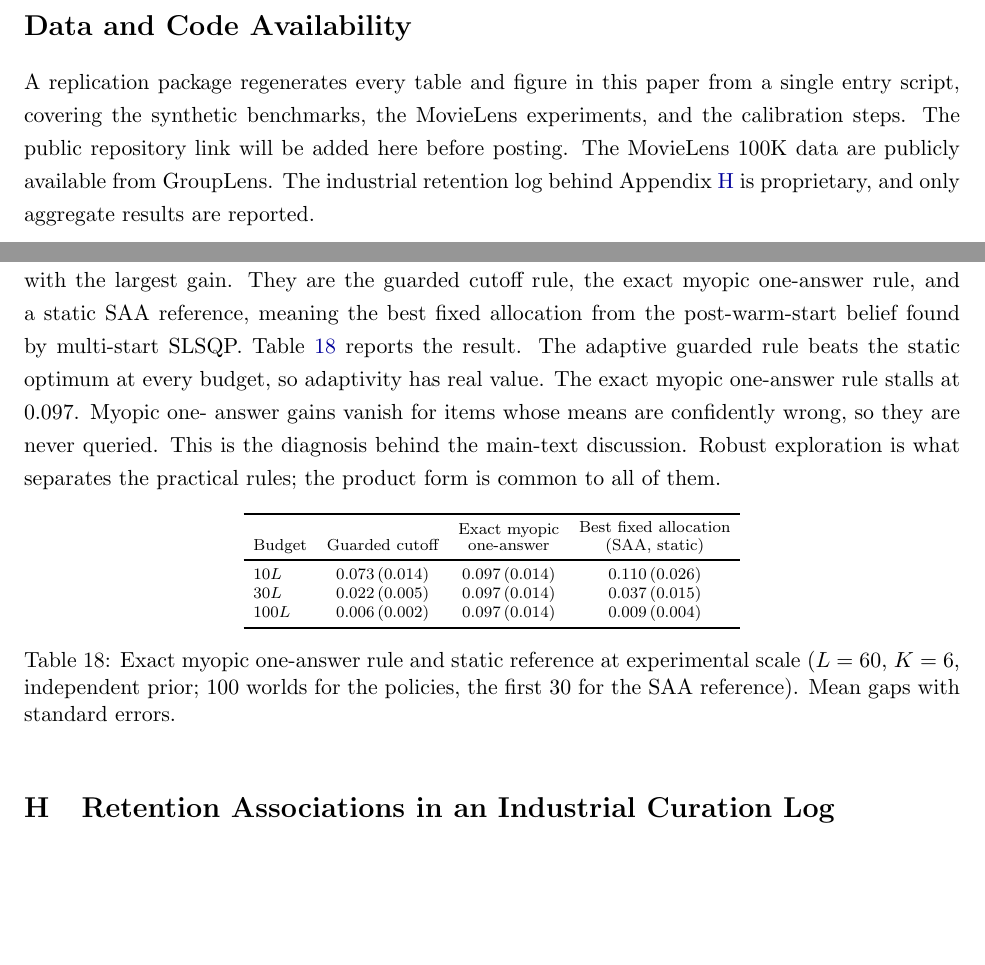
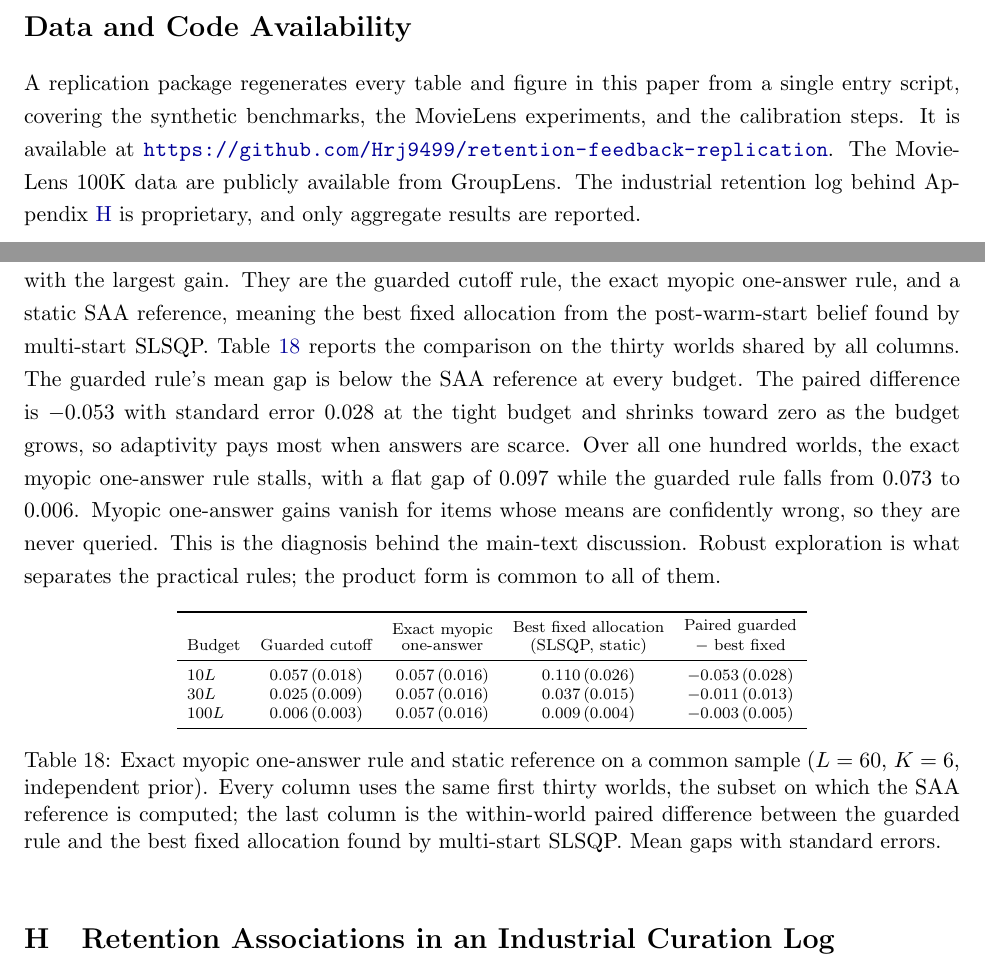
Before and after one commit to Hrj9499/retention-feedback-replication, a LaTeX paper (retention.tex): two parts of pages 27 and 45 of 47, joined at a grey line, cut so that both start at the same text, the shorter picture padded with empty space. Compiled offline with pdfLaTeX.

Commit message:
Update manuscript and exact-rule outputs: paired 30-world SAA comparison, repository link

```diff
--- a/retention.tex
+++ b/retention.tex
@@ -1637,9 +1639,10 @@ answers where one more response can still change what ships.
 
 A replication package regenerates every table and figure in this paper
 from a single entry script, covering the synthetic benchmarks, the
-MovieLens experiments, and the calibration steps. The public repository
-link will be added here before posting. The MovieLens~100K data are
-publicly available from GroupLens. The industrial retention log behind
+MovieLens experiments, and the calibration steps. It is available at
+\url{https://github.com/Hrj9499/retention-feedback-replication}. The
+MovieLens~100K data are publicly available from GroupLens. The
+industrial retention log behind
 Appendix~\ref{app:retention-drivers} is proprietary, and only
 aggregate results are reported.
 
@@ -2514,11 +2517,15 @@ the standard knowledge-gradient formula for a normal update. The myopic rule que
 guarded cutoff rule, the exact myopic one-answer rule, and a static SAA
 reference, meaning the best fixed allocation from the
 post-warm-start belief found by multi-start SLSQP.
-Table~\ref{tab:exact-rule} reports the result. The adaptive guarded
-rule beats the static optimum at every budget, so adaptivity has real
-value. The exact myopic one-answer rule stalls at \(0.097\). Myopic one-
-answer gains vanish for items whose means are confidently wrong, so they are
-never queried. This is the diagnosis behind the main-text discussion. Robust
+Table~\ref{tab:exact-rule} reports the comparison on the thirty worlds
+shared by all columns. The guarded rule's mean gap is below the SAA
+reference at every budget. The paired difference is \(-0.053\) with
+standard error \(0.028\) at the tight budget and shrinks toward zero
+as the budget grows, so adaptivity pays most when answers are scarce.
+Over all one hundred worlds, the exact myopic one-answer rule stalls,
+with a flat gap of \(0.097\) while the guarded rule falls from
+\(0.073\) to \(0.006\). Myopic one-answer gains vanish for items
+whose means are confidently wrong, so they are never queried. This is the diagnosis behind the main-text discussion. Robust
 exploration is what separates the practical rules; the product form is
 common to all of them.
 
@@ -2526,16 +2533,16 @@ common to all of them.
 \centering
 \scriptsize
 \setlength{\tabcolsep}{5pt}
-\begin{tabular}{lccc}
+\begin{tabular}{lcccc}
 \toprule
-Budget & Guarded cutoff & \shortstack{Exact myopic\\one-answer} & \shortstack{Best fixed allocation\\(SAA, static)} \\
+Budget & Guarded cutoff & \shortstack{Exact myopic\\one-answer} & \shortstack{Best fixed allocation\\(SLSQP, static)} & \shortstack{Paired guarded\\$-$ best fixed} \\
 \midrule
-$10L$  & $0.073\,(0.014)$ & $0.097\,(0.014)$ & $0.110\,(0.026)$ \\
-$30L$  & $0.022\,(0.005)$ & $0.097\,(0.014)$ & $0.037\,(0.015)$ \\
-$100L$ & $0.006\,(0.002)$ & $0.097\,(0.014)$ & $0.009\,(0.004)$ \\
+$10L$  & $0.057\,(0.018)$ & $0.057\,(0.016)$ & $0.110\,(0.026)$ & $-0.053\,(0.028)$ \\
+$30L$  & $0.025\,(0.009)$ & $0.057\,(0.016)$ & $0.037\,(0.015)$ & $-0.011\,(0.013)$ \\
+$100L$ & $0.006\,(0.003)$ & $0.057\,(0.016)$ & $0.009\,(0.004)$ & $-0.003\,(0.005)$ \\
 \bottomrule
 \end{tabular}
-\caption{Exact myopic one-answer rule and static reference at experimental scale (\(L=60\), \(K=6\), independent prior; 100 worlds for the policies, the first 30 for the SAA reference). Mean gaps with standard errors.}
+\caption{Exact myopic one-answer rule and static reference on a common sample (\(L=60\), \(K=6\), independent prior). Every column uses the same first thirty worlds, the subset on which the SAA reference is computed; the last column is the within-world paired difference between the guarded rule and the best fixed allocation found by multi-start SLSQP. Mean gaps with standard errors.}
 \label{tab:exact-rule}
 \end{table}
 
```
Also changed, not shown: exact_rule_summary.csv (+9 -0 lines), retention.tex (8 more changed lines).
